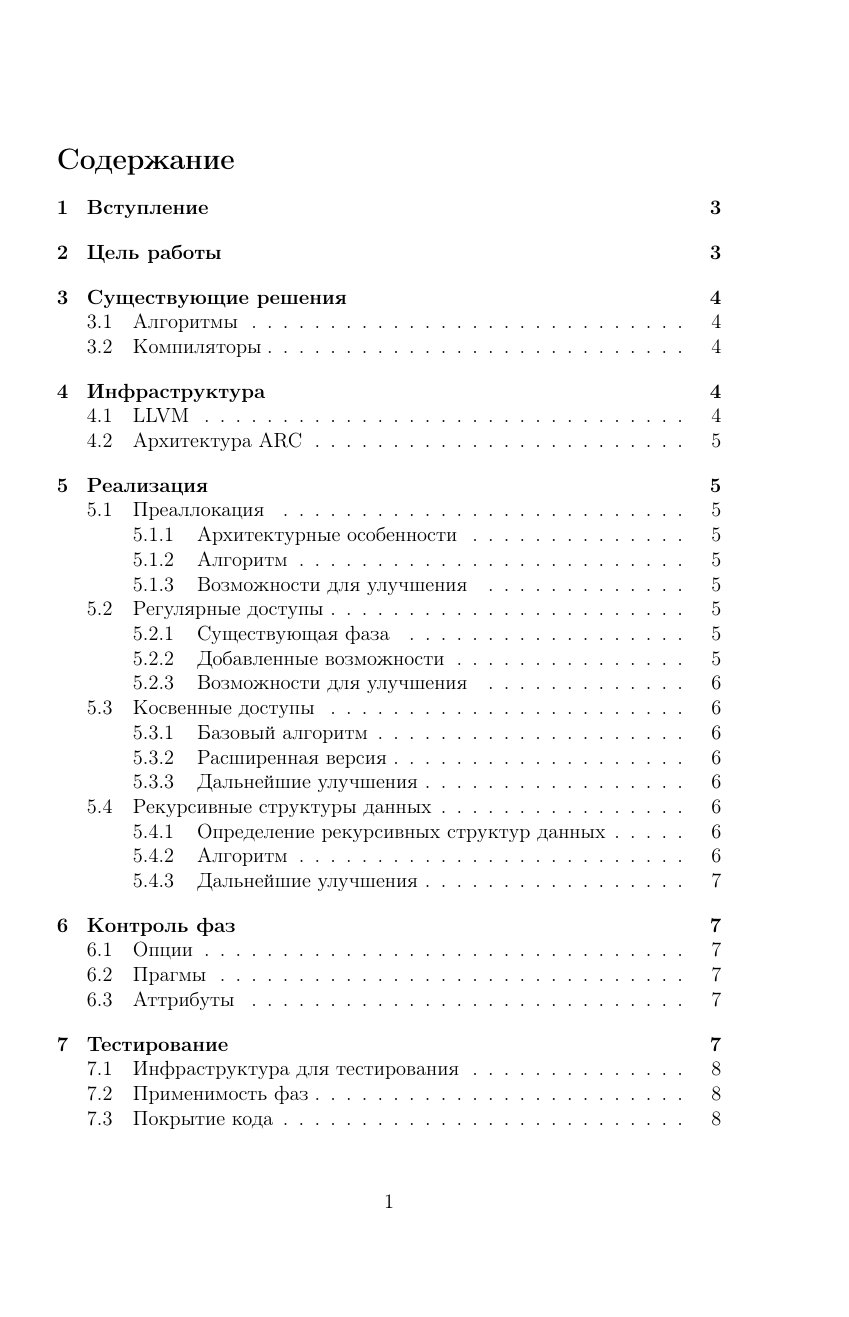
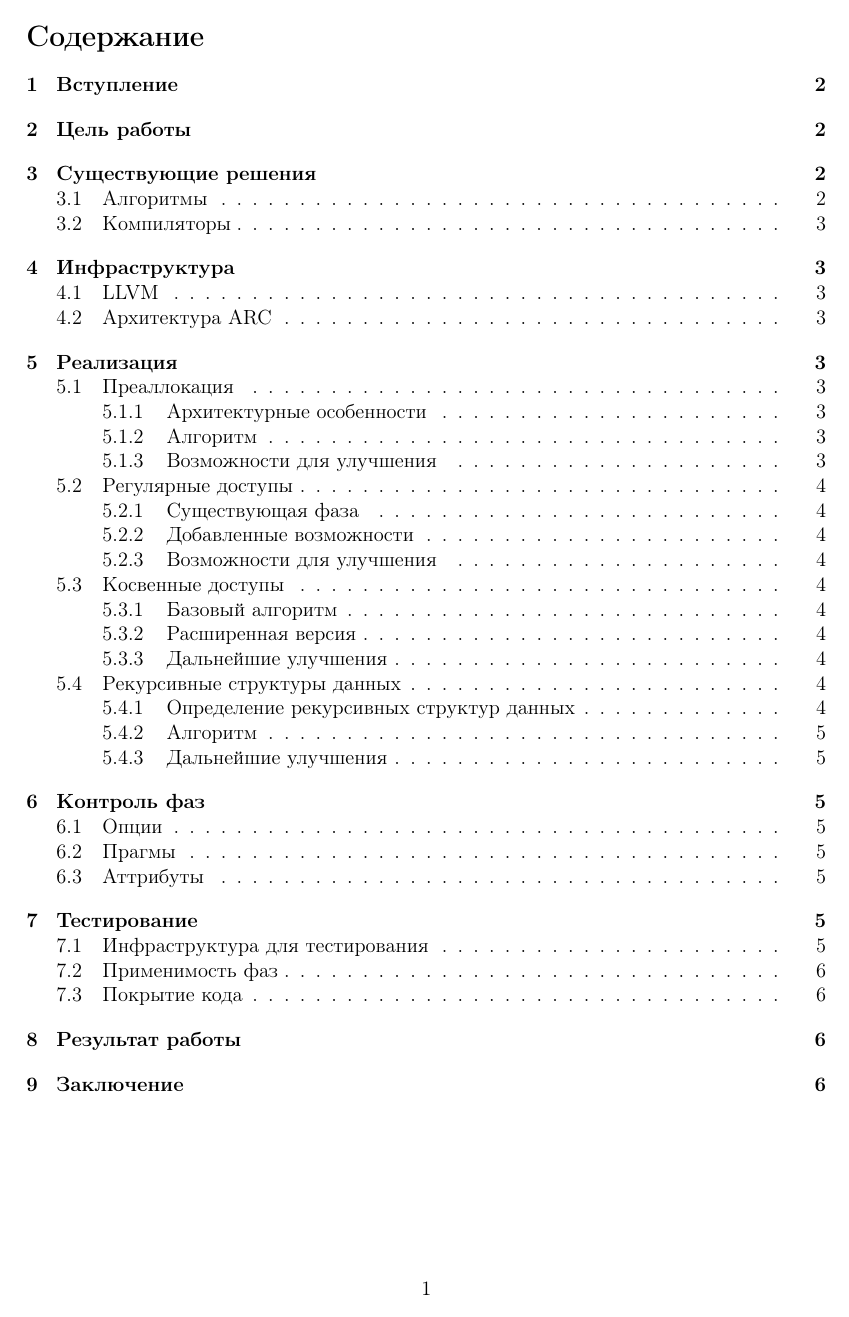
Before and after one commit to IllogicalMagic/bachelor-thesis, a LaTeX document (main.tex): page 1 of 8 before the commit and page 1 of 6 after it. Compiled offline with pdfLaTeX.

Commit message:
Use proper geometry

```diff
--- a/main.tex
+++ b/main.tex
@@ -1,4 +1,6 @@
 \documentclass[12pt,a4paper]{article}
+
+\usepackage[top=2.0cm, bottom=2.0cm, left=3cm, right=1.5cm, footskip=0.5cm]{geometry}
 
 \usepackage{cmap}                               % Улучшенный поиск русских слов в полученном pdf-файле
 \usepackage[T1,T2A]{fontenc}                    % Поддержка русских букв
```
